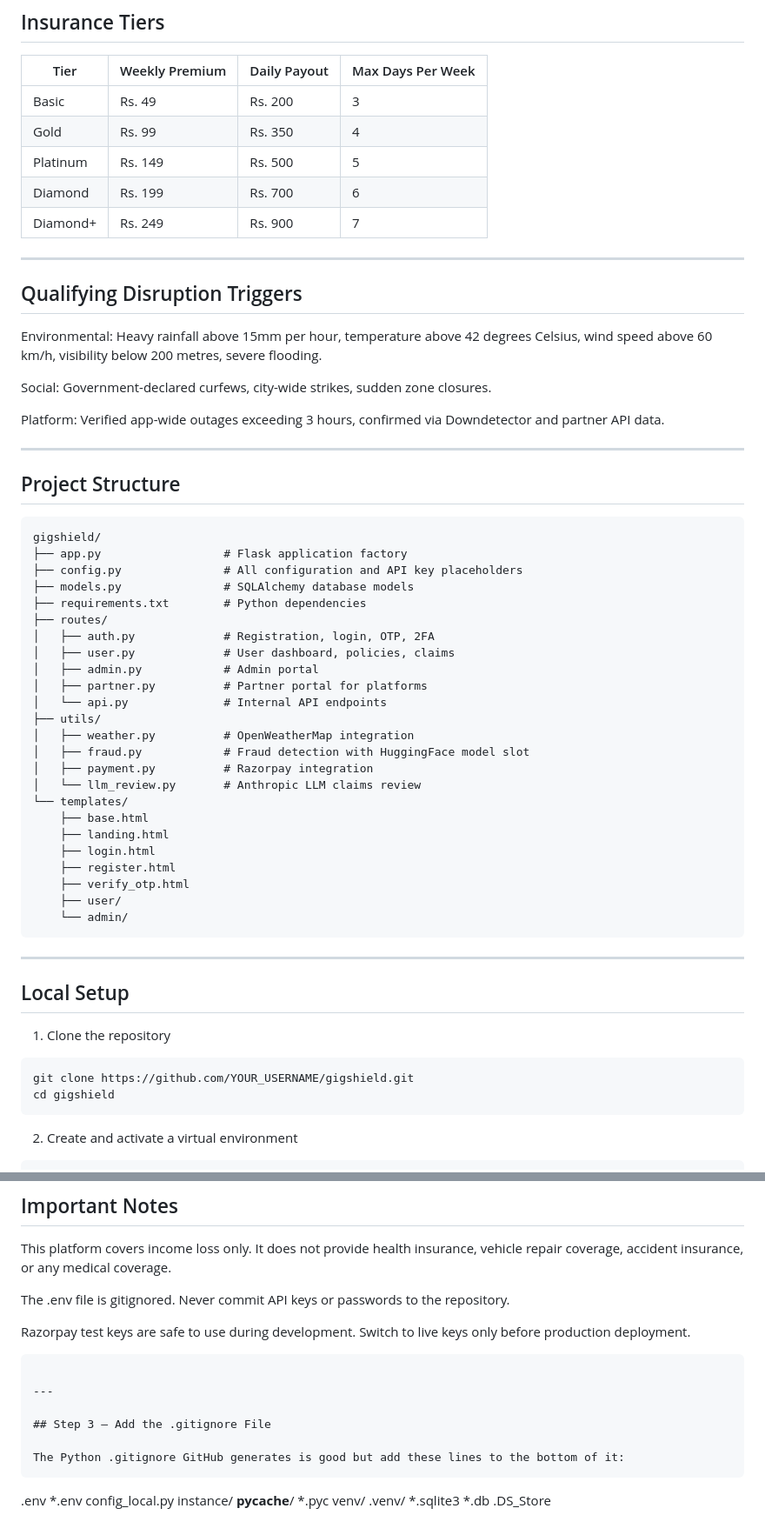
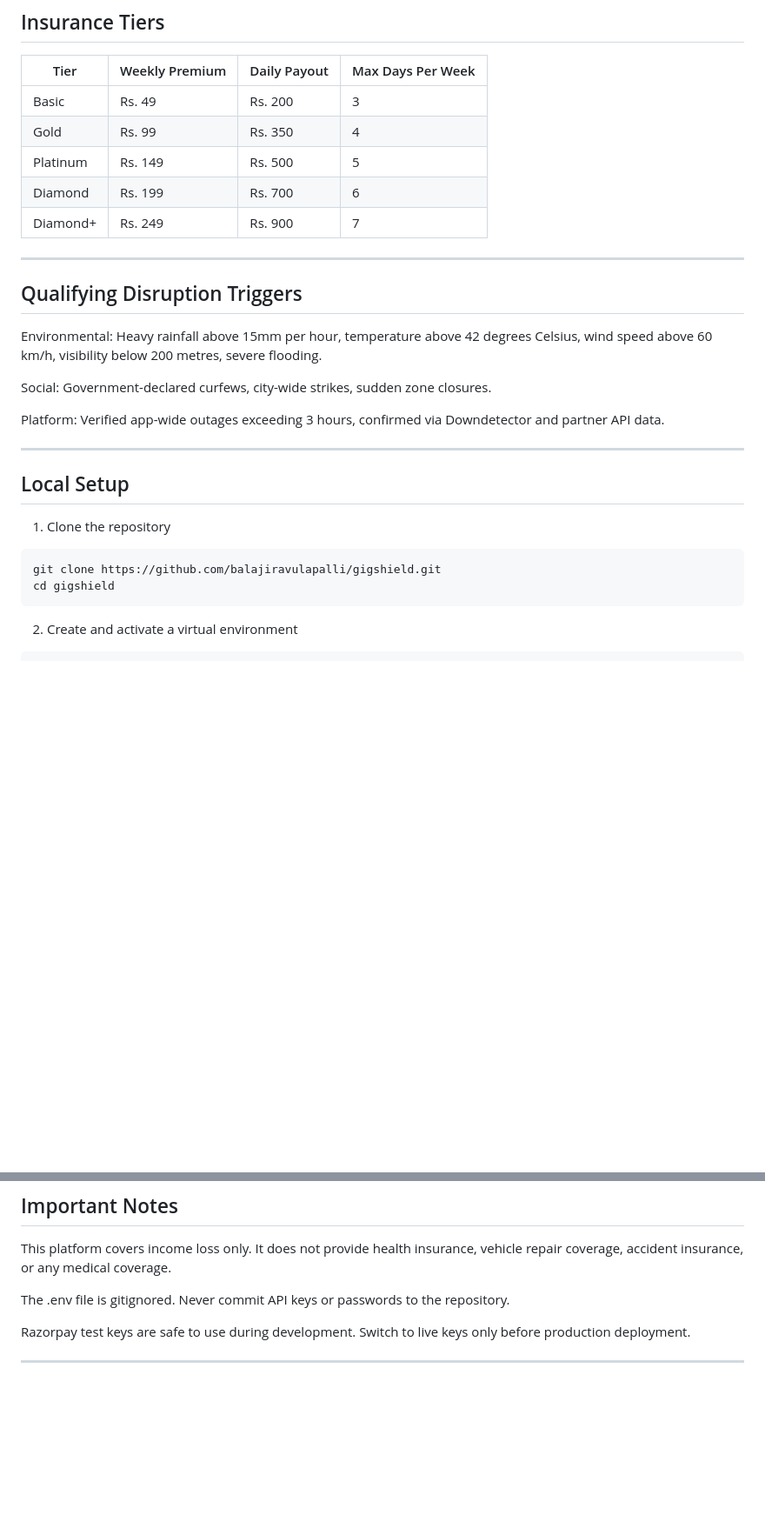
Before and after one commit to balajiravulapalli/gigshield, a Markdown page: README.md, 2 parts joined by grey strips. Shown at 87% size. Drawn GitHub-style; blank space fills up the shorter version.

````diff
--- a/README.md
+++ b/README.md
@@ -54,12 +54,12 @@ claims are strictly excluded.
 ## Insurance Tiers
 
 | Tier       | Weekly Premium | Daily Payout | Max Days Per Week |
-|------------|---------------|--------------|-------------------|
-| Basic      | Rs. 49        | Rs. 200      | 3                 |
-| Gold       | Rs. 99        | Rs. 350      | 4                 |
-| Platinum   | Rs. 149       | Rs. 500      | 5                 |
-| Diamond    | Rs. 199       | Rs. 700      | 6                 |
-| Diamond+   | Rs. 249       | Rs. 900      | 7                 |
+|------------|----------------|--------------|-------------------|
+| Basic      | Rs. 49         | Rs. 200      | 3                 |
+| Gold       | Rs. 99         | Rs. 350      | 4                 |
+| Platinum   | Rs. 149        | Rs. 500      | 5                 |
+| Diamond    | Rs. 199        | Rs. 700      | 6                 |
+| Diamond+   | Rs. 249        | Rs. 900      | 7                 |
 
 ---
 
@@ -75,41 +75,12 @@ Downdetector and partner API data.
 
 ---
 
-## Project Structure
-```
-gigshield/
-├── app.py                  # Flask application factory
-├── config.py               # All configuration and API key placeholders
-├── models.py               # SQLAlchemy database models
-├── requirements.txt        # Python dependencies
-├── routes/
-│   ├── auth.py             # Registration, login, OTP, 2FA
-│   ├── user.py             # User dashboard, policies, claims
-│   ├── admin.py            # Admin portal
-│   ├── partner.py          # Partner portal for platforms
-│   └── api.py              # Internal API endpoints
-├── utils/
-│   ├── weather.py          # OpenWeatherMap integration
-│   ├── fraud.py            # Fraud detection with HuggingFace model slot
-│   ├── payment.py          # Razorpay integration
-│   └── llm_review.py       # Anthropic LLM claims review
-└── templates/
-    ├── base.html
-    ├── landing.html
-    ├── login.html
-    ├── register.html
-    ├── verify_otp.html
-    ├── user/
-    └── admin/
-```
-
----
 
 ## Local Setup
 
 1. Clone the repository
 ```
-git clone https://github.com/YOUR_USERNAME/gigshield.git
+git clone https://github.com/balajiravulapalli/gigshield.git
 cd gigshield
 ```
 
@@ -184,23 +155,4 @@ The .env file is gitignored. Never commit API keys or passwords to the repositor
 Razorpay test keys are safe to use during development. Switch to live keys
 only before production deployment.
 
-
-```
-
 ---
-
-## Step 3 — Add the .gitignore File
-
-The Python .gitignore GitHub generates is good but add these lines to the bottom of it:
-```
-.env
-*.env
-config_local.py
-instance/
-__pycache__/
-*.pyc
-venv/
-.venv/
-*.sqlite3
-*.db
-.DS_Store
````
Also changed, not shown: other parts of README.md (+2 -2 lines).
